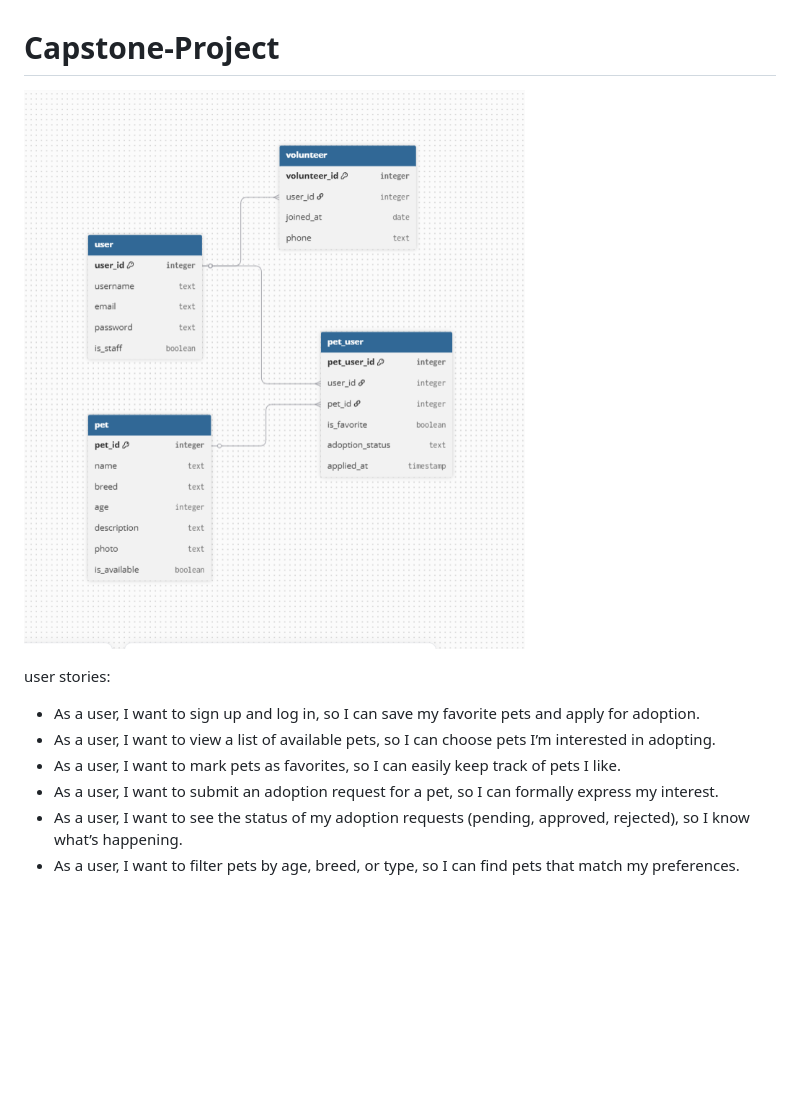
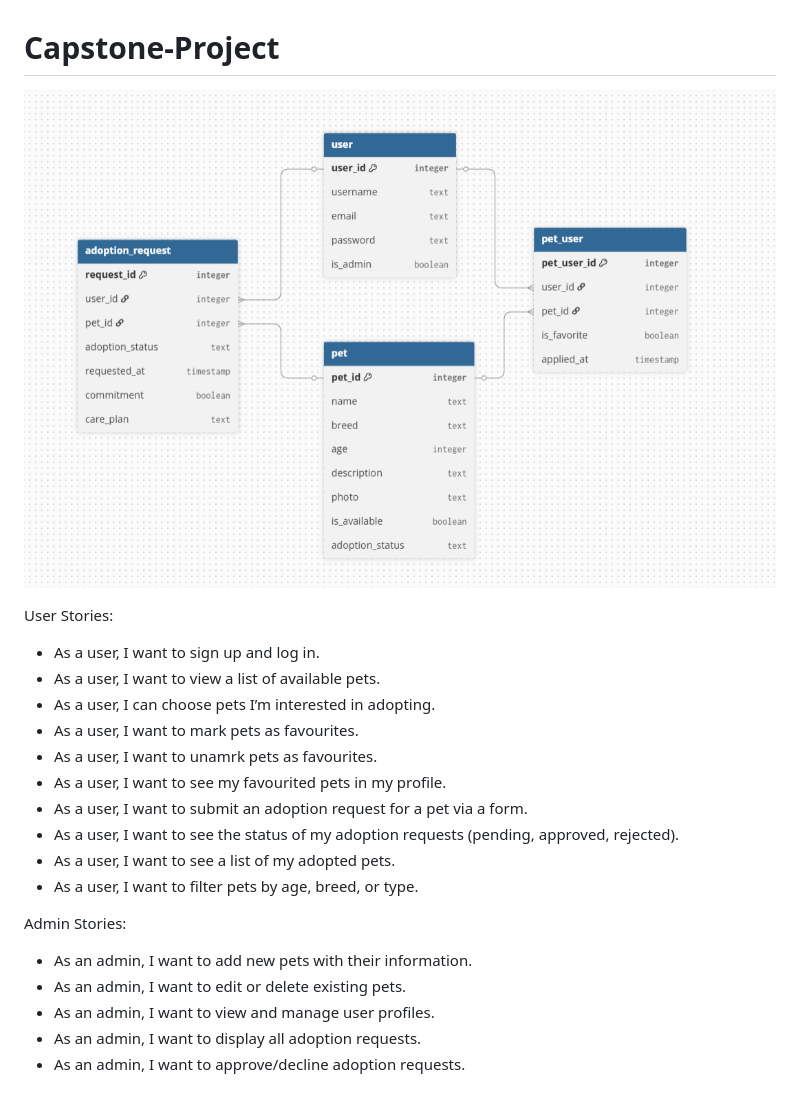
Before and after one commit to SalsabeelZubaidi/Capstone-Project, a Markdown page: README.md, the part around the change printed below. Rendered like a GitHub page; pictures changed too: Screenshot 2025-10-09 121638.png (deleted), Screenshot 2025-10-09 125707.png (added); blank space fills up the shorter version.

Commit message:
Update ERD and user stories

```diff
--- a/README.md
+++ b/README.md
@@ -4,8 +4,20 @@
 
-user stories:
-- As a user, I want to sign up and log in, so I can save my favorite pets and apply for adoption.
-- As a user, I want to view a list of available pets, so I can choose pets I’m interested in adopting.
-- As a user, I want to mark pets as favorites, so I can easily keep track of pets I like.
-- As a user, I want to submit an adoption request for a pet, so I can formally express my interest.
-- As a user, I want to see the status of my adoption requests (pending, approved, rejected), so I know what’s happening.
-- As a user, I want to filter pets by age, breed, or type, so I can find pets that match my preferences.
+
+User Stories:
+- As a user, I want to sign up and log in.
+- As a user, I want to view a list of available pets.
+- As a user, I can choose pets I’m interested in adopting.
+- As a user, I want to mark pets as favourites.
+- As a user, I want to unamrk pets as favourites.
+- As a user, I want to see my favourited pets in my profile.
+- As a user, I want to submit an adoption request for a pet via a form.
+- As a user, I want to see the status of my adoption requests (pending, approved, rejected).
+- As a user, I want to see a list of my adopted pets.
+- As a user, I want to filter pets by age, breed, or type.
+
+Admin Stories:
+- As an admin, I want to add new pets with their information.
+- As an admin, I want to edit or delete existing pets.
+- As an admin, I want to view and manage user profiles.
+- As an admin, I want to display all adoption requests.
+- As an admin, I want to approve/decline adoption requests.
```
Also changed, not shown: other parts of README.md (+1 -1 lines).
